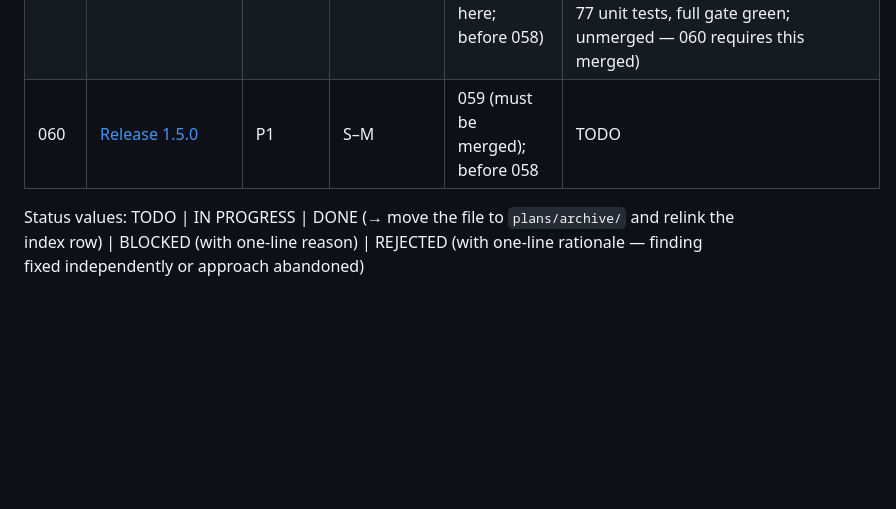
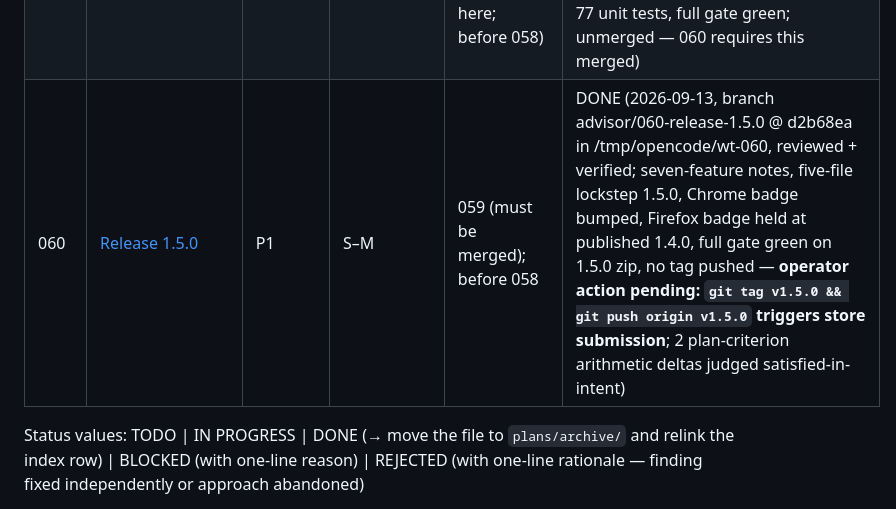
Before and after one commit to cortega26/stop-spam-linkedin, a Markdown page: plans/README.md, the part around the change. Drawn GitHub-style; blank space fills up the shorter version.

Commit message:
docs(plans): mark 060 DONE, archive release plan

```diff
--- a/plans/README.md
+++ b/plans/README.md
@@ -195,7 +195,7 @@ discipline).
 | 057 | [Comment-bait container measurement (spike)](archive/057-comment-bait-spike.md) | P3 | S–M | — (before 056) | DONE (2026-09-13, spike branch advisor/057-comment-bait-spike @ 37f7754 in /tmp/opencode/wt-057, reviewed + verified; SPLIT verdict per STOP #2: CONFIRMED post-level in light-thread shape (jsdom + browser probe), BENIGN comment-level in heavy-thread shape; 3 characterization fixtures, 75 unit tests; recommendation: build plan for candidate fix (b) — block comment element, preserve B/C; merged to main @ c11efc0) |
 | 058 | [First-run onboarding walkthrough](archive/058-first-run-onboarding.md) | P3 | M | — (before 053, 054, 050; after 059, 060) | DONE (2026-09-13, branch advisor/058-first-run-onboarding @ d06efbc in /tmp/opencode/wt-058, reviewed + verified; install-only options tab, dismissible card outside render cycle, 7 locale keys 160/160, install-time tab did NOT break the harness, extension+package+firefox gates green, 77 unit; unmerged) |
 | 059 | [Comment-level block (fix from 057 spike)](archive/059-comment-level-block.md) | P1 | M | — (soft: after 057 — its fixtures are updated here; before 058) | DONE (2026-09-13, branch advisor/059-comment-level-block @ c280ee8 in /tmp/opencode/wt-059, reviewed + verified; fixture A flipped to comment, post-body tripwires added, e2e proven non-vacuous both ways, 77 unit tests, full gate green; unmerged — 060 requires this merged) |
-| 060 | [Release 1.5.0](060-release-1.5.0.md) | P1 | S–M | 059 (must be merged); before 058 | TODO |
+| 060 | [Release 1.5.0](archive/060-release-1.5.0.md) | P1 | S–M | 059 (must be merged); before 058 | DONE (2026-09-13, branch advisor/060-release-1.5.0 @ d2b68ea in /tmp/opencode/wt-060, reviewed + verified; seven-feature notes, five-file lockstep 1.5.0, Chrome badge bumped, Firefox badge held at published 1.4.0, full gate green on 1.5.0 zip, no tag pushed — **operator action pending: `git tag v1.5.0 && git push origin v1.5.0` triggers store submission**; 2 plan-criterion arithmetic deltas judged satisfied-in-intent) |
 
 Status values: TODO | IN PROGRESS | DONE (→ move the file to `plans/archive/` and relink the index row) | BLOCKED (with one-line reason) | REJECTED (with one-line rationale — finding fixed independently or approach abandoned)
 
```
Also changed, not shown: plans/archive/060-release-1.5.0.md (renamed from plans/060-release-1.5.0.md).
